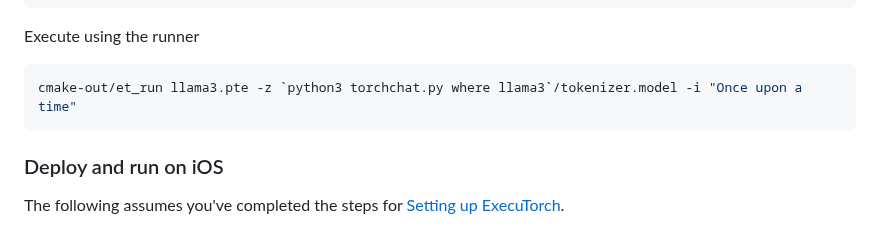
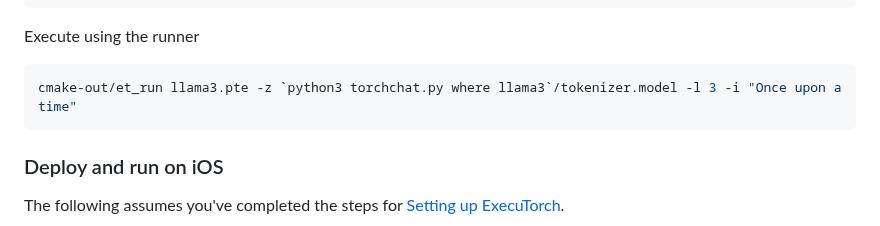
Before and after one commit to pytorch/torchchat, a Markdown page: README.md, the part around the change. GitHub-like rendering; folded sections open.

Commit message:
Adding CLI arg to select model type for ET runner

````diff
--- a/README.md
+++ b/README.md
@@ -284,7 +284,7 @@ scripts/build_native.sh et
 
 Execute using the runner
 ```bash
-cmake-out/et_run llama3.pte -z `python3 torchchat.py where llama3`/tokenizer.model -i "Once upon a time"
+cmake-out/et_run llama3.pte -z `python3 torchchat.py where llama3`/tokenizer.model -l 3 -i "Once upon a time"
 ```
 
 </details>
````
